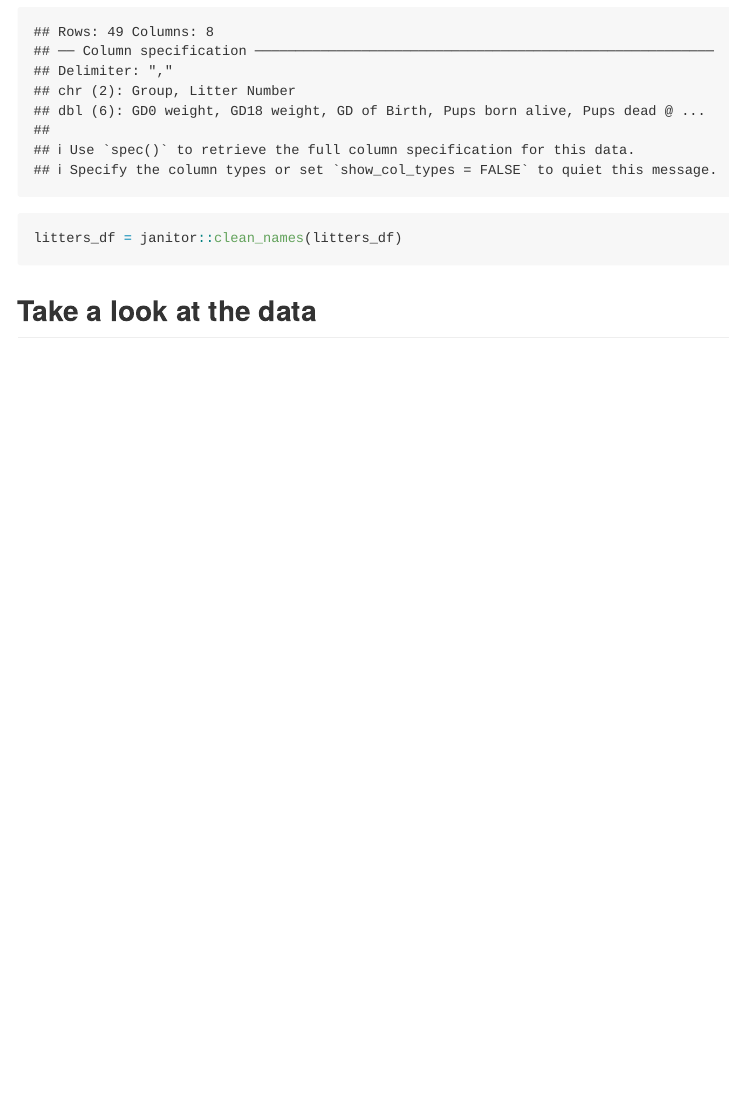
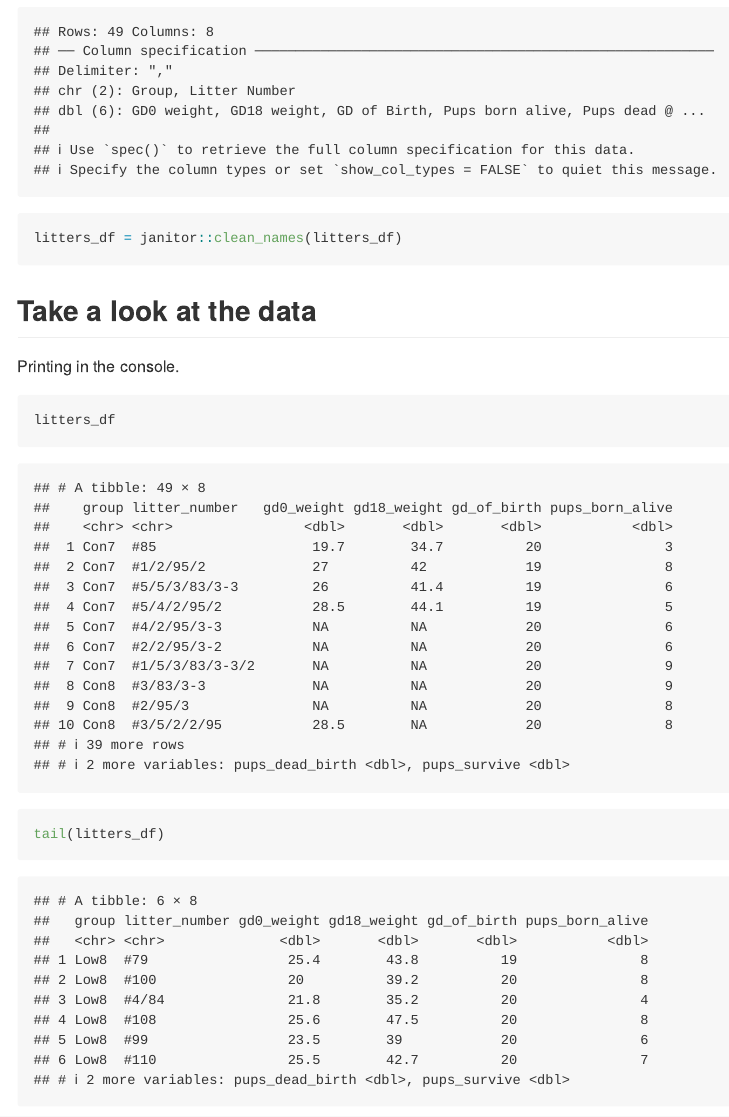
Before and after one commit to P8105/data_wrangling_i, an R Markdown document (data_import.Rmd): the page in a window 1100 px wide, from 590 px down. Rendered offline with R 4.5, knitr and Pandoc, with nearby package versions; column names are cleaned by a stand-in for the janitor package.

Commit message:
look at data!!

````diff
--- a/data_import.Rmd
+++ b/data_import.Rmd
@@ -18,3 +18,15 @@ litters_df = janitor::clean_names(litters_df)
 
 
 ## Take a look at the data
+
+Printing in the console.
+
+```{r}
+litters_df
+```
+
+```{r}
+tail(litters_df)
+```
+
+```{r}
````
Also changed, not shown: data_import.md, data_import.Rmd (2 more changed lines).
